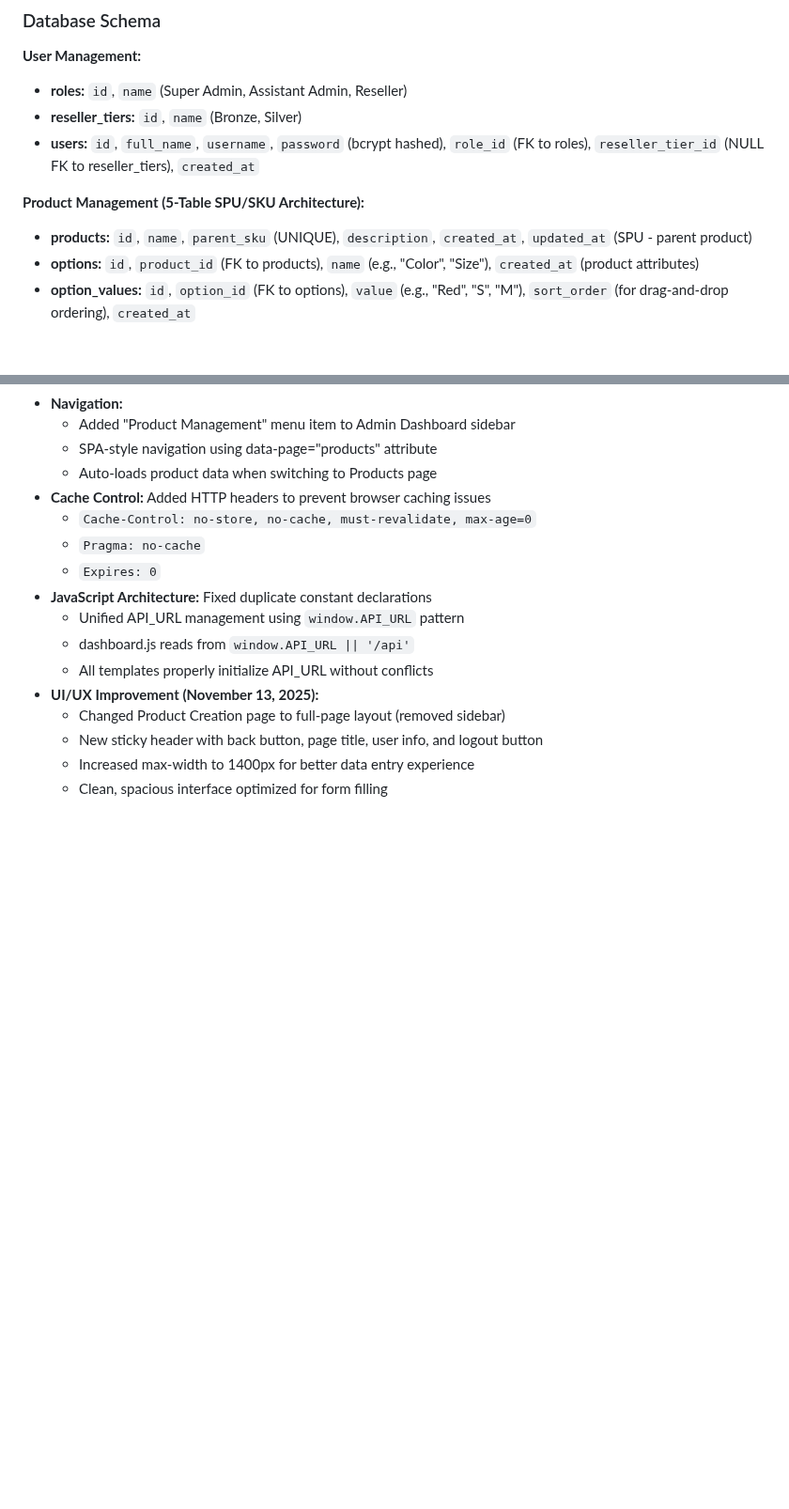
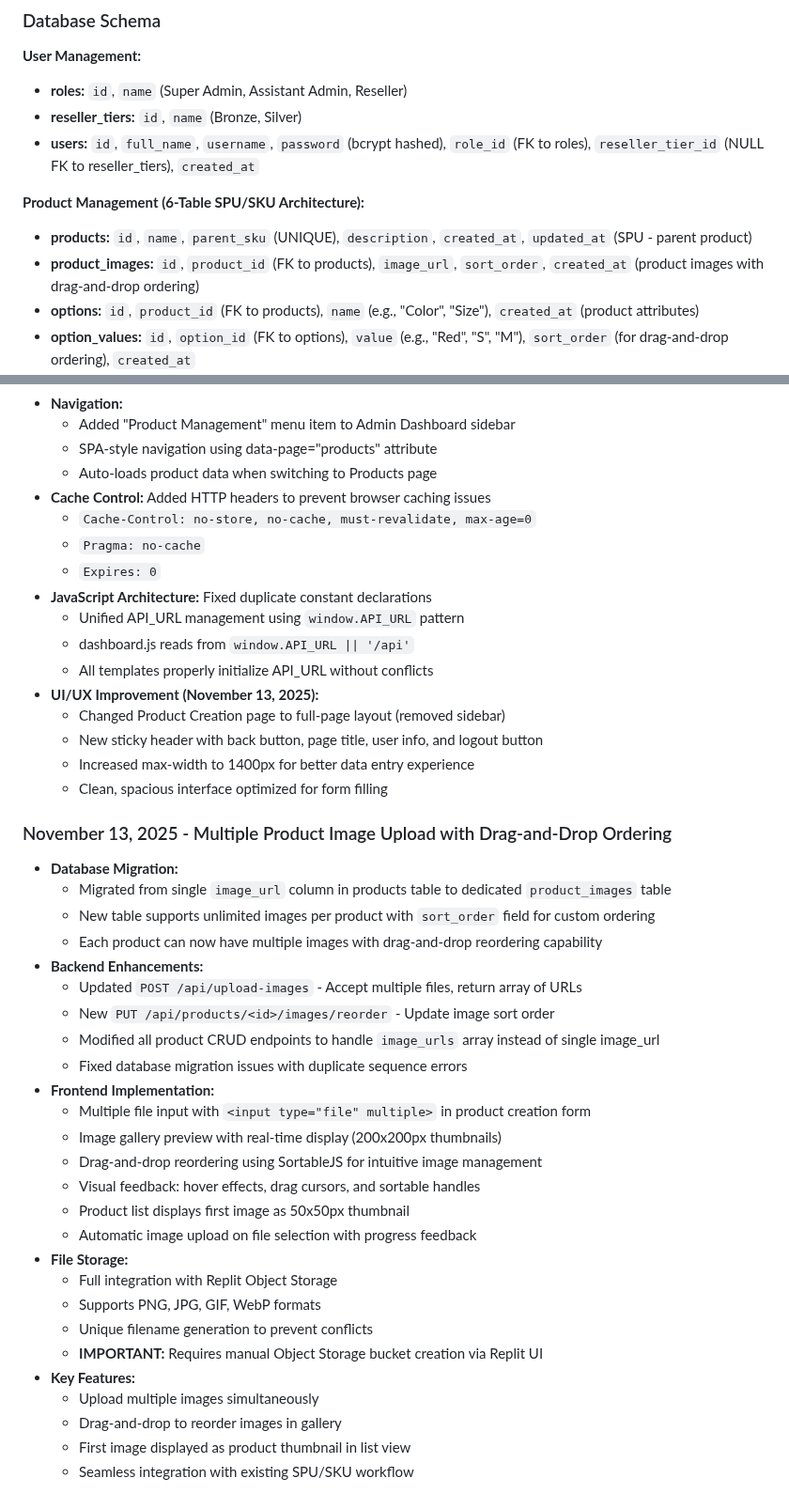
Before and after one commit to eddmanthailand/Reseller-Connect, a Markdown page: replit.md, 2 parts joined by grey strips. Shown at 94% size. Drawn GitHub-style; blank space fills up the shorter version.

Commit message:
Add ability to upload multiple product images with drag-and-drop ordering
Introduced a new `product_images` table to support multiple images per product, updated backend API endpoints for image upload and reordering, and implemented frontend drag-and-drop functionality with image preview and Replit Object Storage integration.

Replit-Commit-Author: Agent
Replit-Commit-Session-Id: 38c1ad68-1afc-40f4-937c-5b04ba9c10ee
Replit-Commit-Checkpoint-Type: full_checkpoint
Replit-Commit-Event-Id: 6a69c61f-1151-4fb6-81da-2ebb9b904b19
Replit-Commit-Screenshot-Url: https://storage.googleapis.com/screenshot-production-us-central1/bdca83b4-eef7-4eb0-97b2-26cf5929e582/38c1ad68-1afc-40f4-937c-5b04ba9c10ee/dHQQtVd

```diff
--- a/replit.md
+++ b/replit.md
@@ -48,8 +48,9 @@ The backend is built with Flask 3.1.2 and Flask-CORS, utilizing a Neon PostgreSQ
 - **reseller_tiers:** `id`, `name` (Bronze, Silver)
 - **users:** `id`, `full_name`, `username`, `password` (bcrypt hashed), `role_id` (FK to roles), `reseller_tier_id` (NULL FK to reseller_tiers), `created_at`
 
-**Product Management (5-Table SPU/SKU Architecture):**
+**Product Management (6-Table SPU/SKU Architecture):**
 - **products:** `id`, `name`, `parent_sku` (UNIQUE), `description`, `created_at`, `updated_at` (SPU - parent product)
+- **product_images:** `id`, `product_id` (FK to products), `image_url`, `sort_order`, `created_at` (product images with drag-and-drop ordering)
 - **options:** `id`, `product_id` (FK to products), `name` (e.g., "Color", "Size"), `created_at` (product attributes)
 - **option_values:** `id`, `option_id` (FK to options), `value` (e.g., "Red", "S", "M"), `sort_order` (for drag-and-drop ordering), `created_at`
 - **skus:** `id`, `product_id` (FK to products), `sku_code` (UNIQUE), `price`, `stock`, `created_at`, `updated_at` (SKU variants)
@@ -130,3 +131,31 @@ The backend is built with Flask 3.1.2 and Flask-CORS, utilizing a Neon PostgreSQ
   - New sticky header with back button, page title, user info, and logout button
   - Increased max-width to 1400px for better data entry experience
   - Clean, spacious interface optimized for form filling
+
+### November 13, 2025 - Multiple Product Image Upload with Drag-and-Drop Ordering
+- **Database Migration:**
+  - Migrated from single `image_url` column in products table to dedicated `product_images` table
+  - New table supports unlimited images per product with `sort_order` field for custom ordering
+  - Each product can now have multiple images with drag-and-drop reordering capability
+- **Backend Enhancements:**
+  - Updated `POST /api/upload-images` - Accept multiple files, return array of URLs
+  - New `PUT /api/products/<id>/images/reorder` - Update image sort order
+  - Modified all product CRUD endpoints to handle `image_urls` array instead of single image_url
+  - Fixed database migration issues with duplicate sequence errors
+- **Frontend Implementation:**
+  - Multiple file input with `<input type="file" multiple>` in product creation form
+  - Image gallery preview with real-time display (200x200px thumbnails)
+  - Drag-and-drop reordering using SortableJS for intuitive image management
+  - Visual feedback: hover effects, drag cursors, and sortable handles
+  - Product list displays first image as 50x50px thumbnail
+  - Automatic image upload on file selection with progress feedback
+- **File Storage:**
+  - Full integration with Replit Object Storage
+  - Supports PNG, JPG, GIF, WebP formats
+  - Unique filename generation to prevent conflicts
+  - **IMPORTANT:** Requires manual Object Storage bucket creation via Replit UI
+- **Key Features:**
+  - Upload multiple images simultaneously
+  - Drag-and-drop to reorder images in gallery
+  - First image displayed as product thumbnail in list view
+  - Seamless integration with existing SPU/SKU workflow
```
